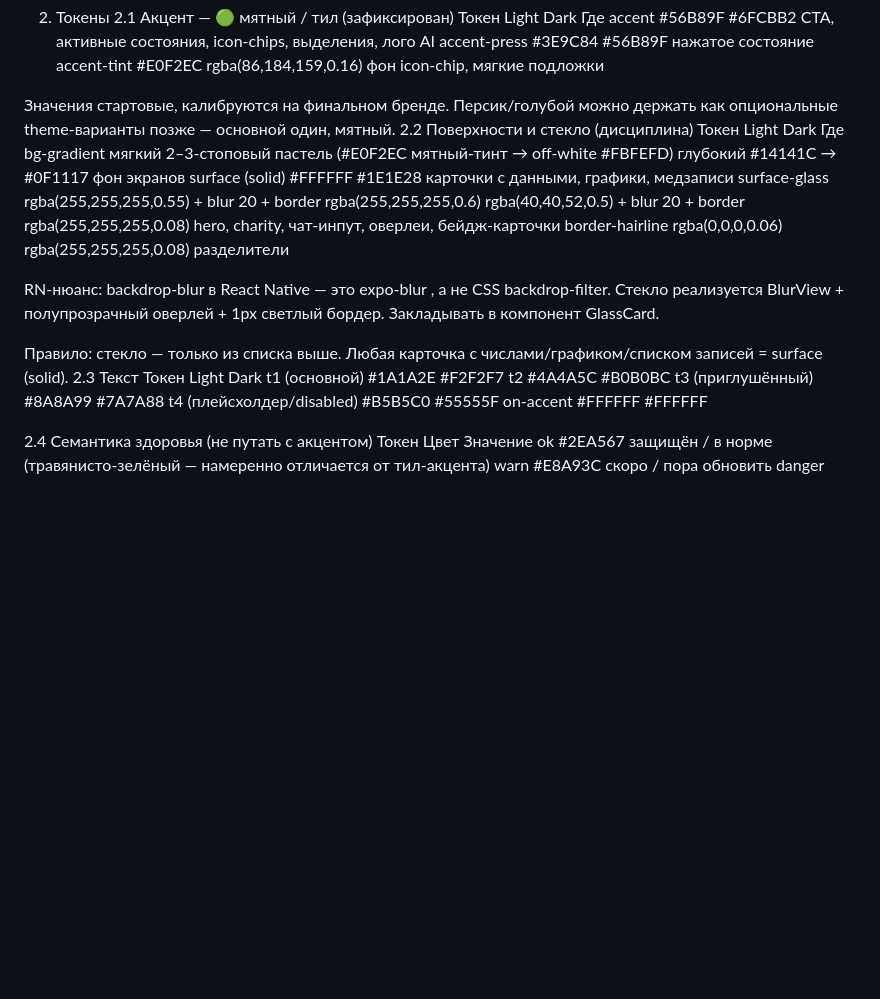
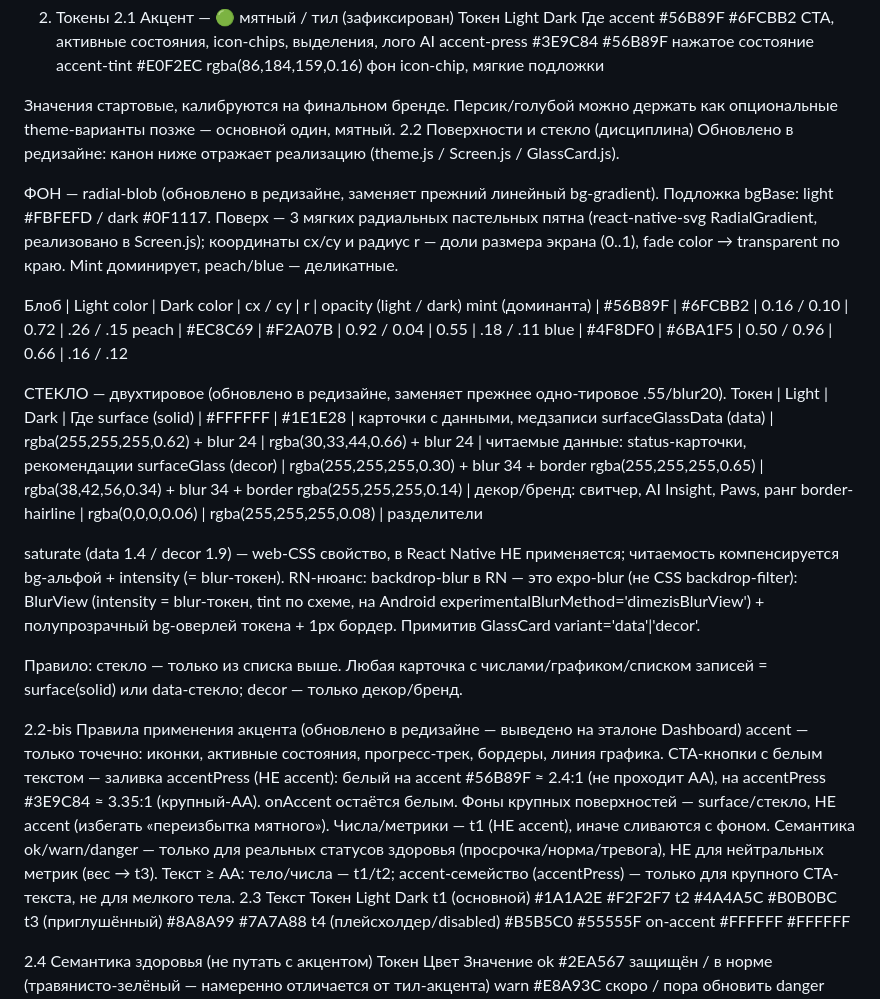
Before and after one commit to maximilian-marshak/pethealth-ai, a Markdown page: docs/PetHealthAI_visual_foundation.md, the part around the change. Rendered like a GitHub page; blank space fills up the shorter version.

Commit message:
docs: sync design spec + visual foundation with implemented Dashboard (blob bg, 2-tier glass, accent rules)
Co-Authored-By: Claude Opus 4.8 (1M context) <noreply@anthropic.com>

```diff
--- a/docs/PetHealthAI_visual_foundation.md
+++ b/docs/PetHealthAI_visual_foundation.md
@@ -32,31 +32,35 @@ rgba(86,184,159,0.16)
 
 Значения стартовые, калибруются на финальном бренде. Персик/голубой можно держать как опциональные theme-варианты позже — основной один, мятный.
 2.2 Поверхности и стекло (дисциплина)
-Токен
-Light
-Dark
-Где
-bg-gradient
-мягкий 2–3-стоповый пастель (#E0F2EC мятный-тинт → off-white #FBFEFD)
-глубокий #14141C → #0F1117
-фон экранов
-surface (solid)
-#FFFFFF
-#1E1E28
-карточки с данными, графики, медзаписи
-surface-glass
-rgba(255,255,255,0.55) + blur 20 + border rgba(255,255,255,0.6)
-rgba(40,40,52,0.5) + blur 20 + border rgba(255,255,255,0.08)
-hero, charity, чат-инпут, оверлеи, бейдж-карточки
-border-hairline
-rgba(0,0,0,0.06)
-rgba(255,255,255,0.08)
-разделители
+Обновлено в редизайне: канон ниже отражает реализацию (theme.js / Screen.js / GlassCard.js).
 
+ФОН — radial-blob (обновлено в редизайне, заменяет прежний линейный bg-gradient).
+Подложка bgBase: light #FBFEFD / dark #0F1117. Поверх — 3 мягких радиальных пастельных пятна (react-native-svg RadialGradient, реализовано в Screen.js); координаты cx/cy и радиус r — доли размера экрана (0..1), fade color → transparent по краю. Mint доминирует, peach/blue — деликатные.
 
-RN-нюанс: backdrop-blur в React Native — это expo-blur <BlurView>, а не CSS backdrop-filter. Стекло реализуется BlurView + полупрозрачный оверлей + 1px светлый бордер. Закладывать в компонент GlassCard.
+Блоб | Light color | Dark color | cx / cy | r | opacity (light / dark)
+mint (доминанта) | #56B89F | #6FCBB2 | 0.16 / 0.10 | 0.72 | .26 / .15
+peach | #EC8C69 | #F2A07B | 0.92 / 0.04 | 0.55 | .18 / .11
+blue  | #4F8DF0 | #6BA1F5 | 0.50 / 0.96 | 0.66 | .16 / .12
 
-Правило: стекло — только из списка выше. Любая карточка с числами/графиком/списком записей = surface (solid).
+СТЕКЛО — двухтировое (обновлено в редизайне, заменяет прежнее одно-тировое .55/blur20).
+Токен | Light | Dark | Где
+surface (solid) | #FFFFFF | #1E1E28 | карточки с данными, медзаписи
+surfaceGlassData (data) | rgba(255,255,255,0.62) + blur 24 | rgba(30,33,44,0.66) + blur 24 | читаемые данные: status-карточки, рекомендации
+surfaceGlass (decor) | rgba(255,255,255,0.30) + blur 34 + border rgba(255,255,255,0.65) | rgba(38,42,56,0.34) + blur 34 + border rgba(255,255,255,0.14) | декор/бренд: свитчер, AI Insight, Paws, ранг
+border-hairline | rgba(0,0,0,0.06) | rgba(255,255,255,0.08) | разделители
+
+saturate (data 1.4 / decor 1.9) — web-CSS свойство, в React Native НЕ применяется; читаемость компенсируется bg-альфой + intensity (= blur-токен).
+RN-нюанс: backdrop-blur в RN — это expo-blur <BlurView> (не CSS backdrop-filter): BlurView (intensity = blur-токен, tint по схеме, на Android experimentalBlurMethod='dimezisBlurView') + полупрозрачный bg-оверлей токена + 1px бордер. Примитив GlassCard variant='data'|'decor'.
+
+Правило: стекло — только из списка выше. Любая карточка с числами/графиком/списком записей = surface(solid) или data-стекло; decor — только декор/бренд.
+
+2.2-bis Правила применения акцента (обновлено в редизайне — выведено на эталоне Dashboard)
+accent — только точечно: иконки, активные состояния, прогресс-трек, бордеры, линия графика.
+CTA-кнопки с белым текстом — заливка accentPress (НЕ accent): белый на accent #56B89F ≈ 2.4:1 (не проходит AA), на accentPress #3E9C84 ≈ 3.35:1 (крупный-AA). onAccent остаётся белым.
+Фоны крупных поверхностей — surface/стекло, НЕ accent (избегать «переизбытка мятного»).
+Числа/метрики — t1 (НЕ accent), иначе сливаются с фоном.
+Семантика ok/warn/danger — только для реальных статусов здоровья (просрочка/норма/тревога), НЕ для нейтральных метрик (вес → t3).
+Текст ≥ AA: тело/числа — t1/t2; accent-семейство (accentPress) — только для крупного CTA-текста, не для мелкого тела.
 2.3 Текст
 Токен
 Light
```
Also changed, not shown: docs/PetHealthAI_design_spec_full.md (+28 -21 lines).
